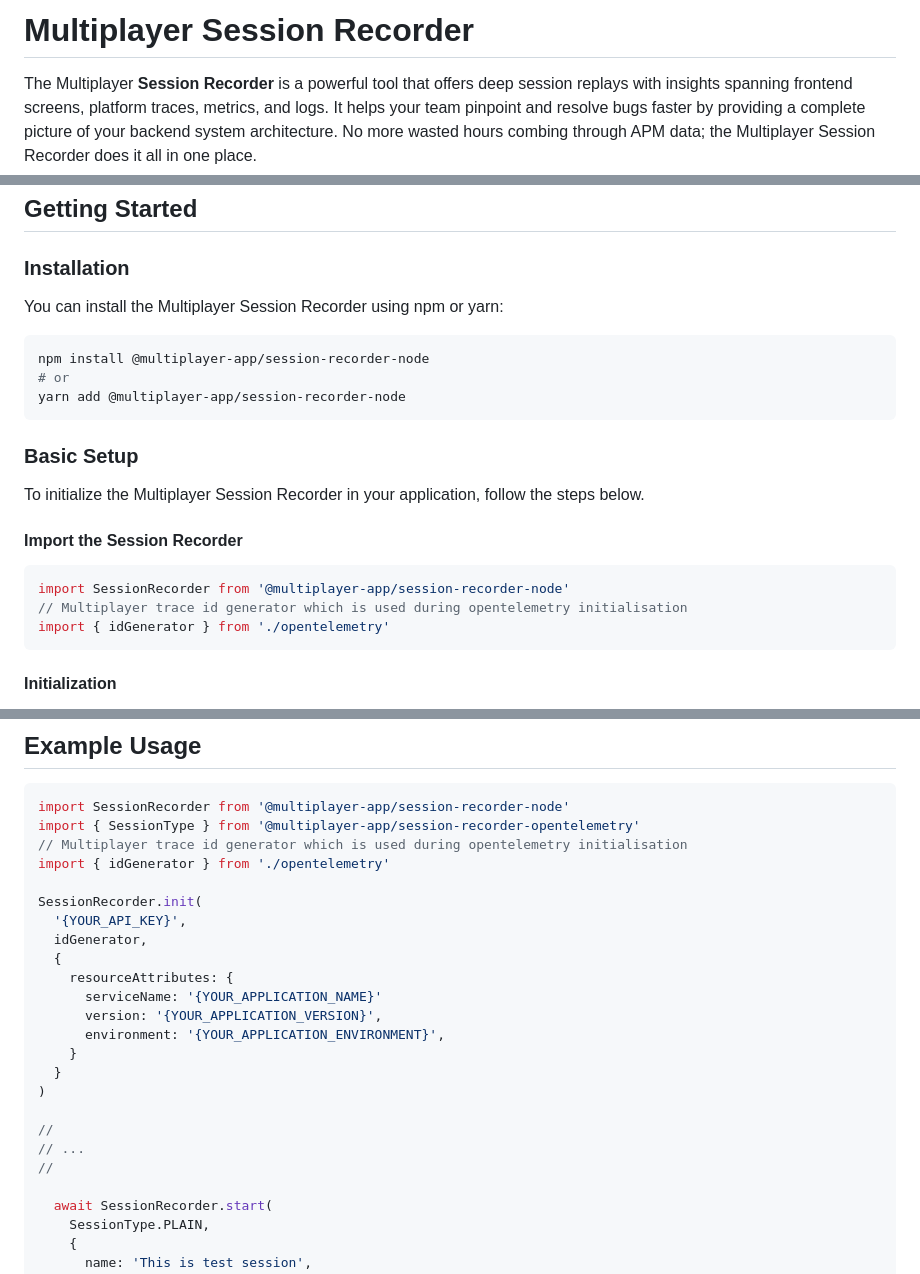
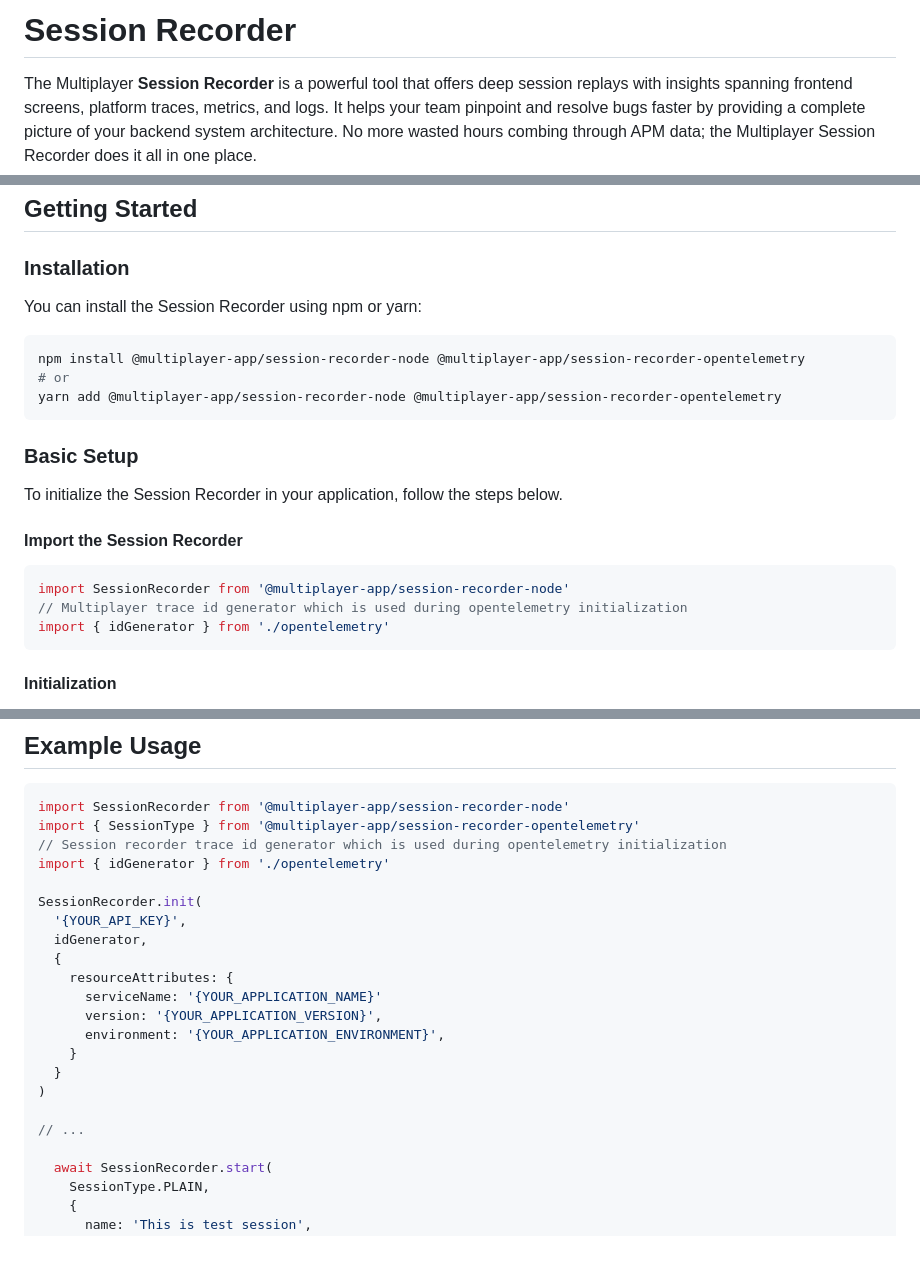
Before and after one commit to multiplayer-app/multiplayer-session-recorder-javascript, a Markdown page: packages/session-recorder-node/README.md, 3 parts joined by grey strips. GitHub-like rendering; blank space fills up the shorter version.

Commit message:
feat: README update

````diff
--- a/packages/session-recorder-node/README.md
+++ b/packages/session-recorder-node/README.md
@@ -1,4 +1,4 @@
-# Multiplayer Session Recorder
+# Session Recorder
 
 The Multiplayer **Session Recorder** is a powerful tool that offers deep session replays with insights spanning frontend screens, platform traces, metrics, and logs. It helps your team pinpoint and resolve bugs faster by providing a complete picture of your backend system architecture. No more wasted hours combing through APM data; the Multiplayer Session Recorder does it all in one place.
 
@@ -12,23 +12,23 @@ The Multiplayer **Session Recorder** is a powerful tool that offers deep session
 
 ### Installation
 
-You can install the Multiplayer Session Recorder using npm or yarn:
+You can install the Session Recorder using npm or yarn:
 
 ```bash
-npm install @multiplayer-app/session-recorder-node
+npm install @multiplayer-app/session-recorder-node @multiplayer-app/session-recorder-opentelemetry
 # or
-yarn add @multiplayer-app/session-recorder-node
+yarn add @multiplayer-app/session-recorder-node @multiplayer-app/session-recorder-opentelemetry
 ```
 
 ### Basic Setup
 
-To initialize the Multiplayer Session Recorder in your application, follow the steps below.
+To initialize the Session Recorder in your application, follow the steps below.
 
 #### Import the Session Recorder
 
 ```javascript
 import SessionRecorder from '@multiplayer-app/session-recorder-node'
-// Multiplayer trace id generator which is used during opentelemetry initialisation
+// Multiplayer trace id generator which is used during opentelemetry initialization
 import { idGenerator } from './opentelemetry'
 ```
 
@@ -63,7 +63,7 @@ This library relies on the following packages:
 ```javascript
 import SessionRecorder from '@multiplayer-app/session-recorder-node'
 import { SessionType } from '@multiplayer-app/session-recorder-opentelemetry'
-// Multiplayer trace id generator which is used during opentelemetry initialisation
+// Session recorder trace id generator which is used during opentelemetry initialization
 import { idGenerator } from './opentelemetry'
 
 SessionRecorder.init(
@@ -78,9 +78,7 @@ SessionRecorder.init(
   }
 )
 
-//
 // ...
-//
 
   await SessionRecorder.start(
     SessionType.PLAIN,
````
Also changed, not shown: packages/session-recorder-opentelemetry/README.md (+2 -2 lines).
